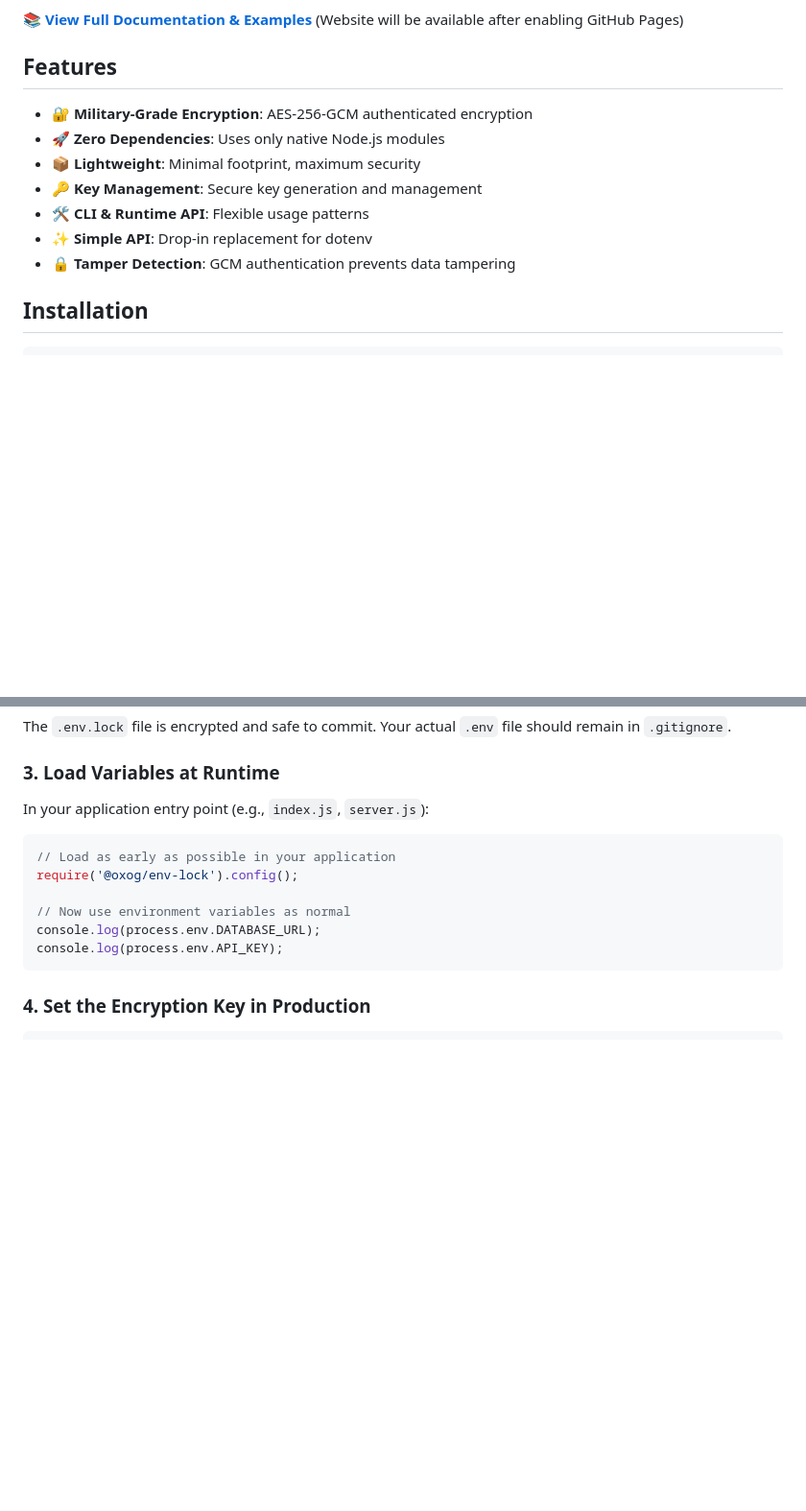
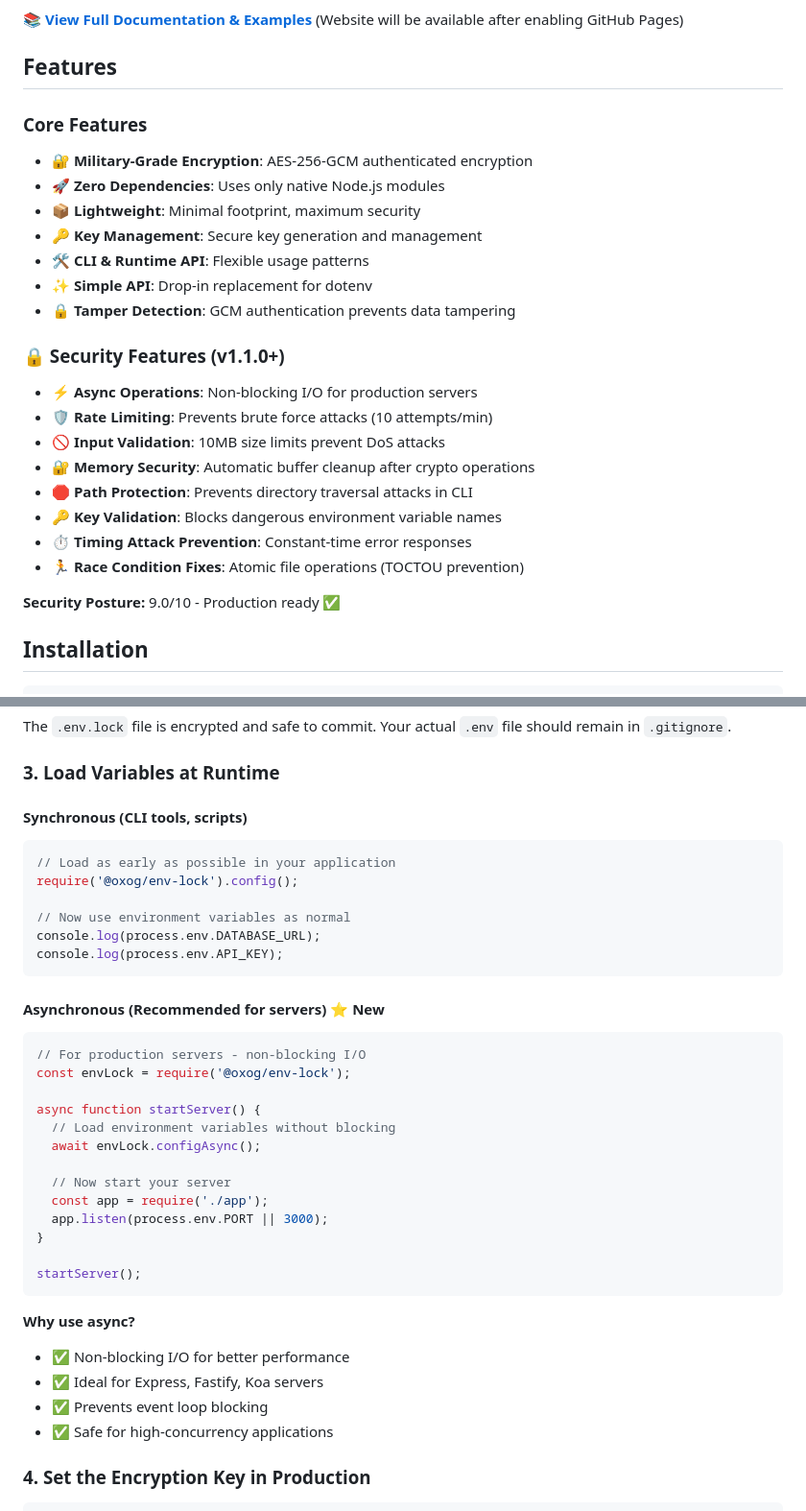
Before and after one commit to ersinkoc/env-lock, a Markdown page: README.md, 2 parts joined by grey strips. Shown at 96% size. GitHub-like rendering; blank space fills up the shorter version.

````diff
--- a/README.md
+++ b/README.md
@@ -11,6 +11,7 @@ Safely commit encrypted environment variables to version control while keeping s
 
 ## Features
 
+### Core Features
 - **🔐 Military-Grade Encryption**: AES-256-GCM authenticated encryption
 - **🚀 Zero Dependencies**: Uses only native Node.js modules
 - **📦 Lightweight**: Minimal footprint, maximum security
@@ -18,6 +19,18 @@ Safely commit encrypted environment variables to version control while keeping s
 - **🛠️ CLI & Runtime API**: Flexible usage patterns
 - **✨ Simple API**: Drop-in replacement for dotenv
 - **🔒 Tamper Detection**: GCM authentication prevents data tampering
+
+### 🔒 Security Features (v1.1.0+)
+- **⚡ Async Operations**: Non-blocking I/O for production servers
+- **🛡️ Rate Limiting**: Prevents brute force attacks (10 attempts/min)
+- **🚫 Input Validation**: 10MB size limits prevent DoS attacks
+- **🔐 Memory Security**: Automatic buffer cleanup after crypto operations
+- **🛑 Path Protection**: Prevents directory traversal attacks in CLI
+- **🔑 Key Validation**: Blocks dangerous environment variable names
+- **⏱️ Timing Attack Prevention**: Constant-time error responses
+- **🏃 Race Condition Fixes**: Atomic file operations (TOCTOU prevention)
+
+**Security Posture:** 9.0/10 - Production ready ✅
 
 ## Installation
 
@@ -68,7 +81,7 @@ The `.env.lock` file is encrypted and safe to commit. Your actual `.env` file sh
 
 ### 3. Load Variables at Runtime
 
-In your application entry point (e.g., `index.js`, `server.js`):
+#### Synchronous (CLI tools, scripts)
 
 ```javascript
 // Load as early as possible in your application
@@ -78,6 +91,30 @@ require('@oxog/env-lock').config();
 console.log(process.env.DATABASE_URL);
 console.log(process.env.API_KEY);
 ```
+
+#### Asynchronous (Recommended for servers) ⭐ New
+
+```javascript
+// For production servers - non-blocking I/O
+const envLock = require('@oxog/env-lock');
+
+async function startServer() {
+  // Load environment variables without blocking
+  await envLock.configAsync();
+
+  // Now start your server
+  const app = require('./app');
+  app.listen(process.env.PORT || 3000);
+}
+
+startServer();
+```
+
+**Why use async?**
+- ✅ Non-blocking I/O for better performance
+- ✅ Ideal for Express, Fastify, Koa servers
+- ✅ Prevents event loop blocking
+- ✅ Safe for high-concurrency applications
 
 ### 4. Set the Encryption Key in Production
 
````
Also changed, not shown: CHANGELOG.md (added, +167 -0 lines), docs/API.md (+89 -0 lines).
